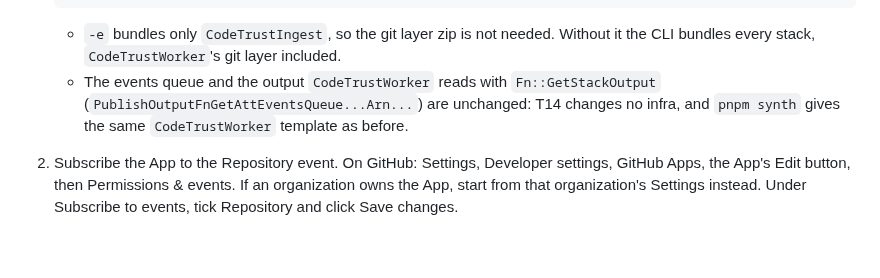
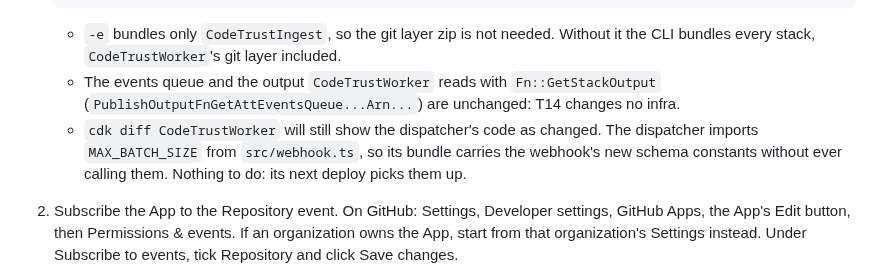
Before and after one commit to wahidbabar/code-trust, a Markdown page: apps/ingest/README.md, the part around the change. Drawn GitHub-style; blank space fills up the shorter version.

Commit message:
docs(ingest): the dispatcher bundle changes with the webhook's schemas
Co-Authored-By: Claude Opus 5.5 <noreply@anthropic.com>

````diff
--- a/apps/ingest/README.md
+++ b/apps/ingest/README.md
@@ -116,7 +116,8 @@ Once, after the repo removal events PR (T14) has merged. Run these on the Mac, f
    ```
 
    - `-e` bundles only `CodeTrustIngest`, so the git layer zip is not needed. Without it the CLI bundles every stack, `CodeTrustWorker`'s git layer included.
-   - The events queue and the output `CodeTrustWorker` reads with `Fn::GetStackOutput` (`PublishOutputFnGetAttEventsQueue...Arn...`) are unchanged: T14 changes no infra, and `pnpm synth` gives the same `CodeTrustWorker` template as before.
+   - The events queue and the output `CodeTrustWorker` reads with `Fn::GetStackOutput` (`PublishOutputFnGetAttEventsQueue...Arn...`) are unchanged: T14 changes no infra.
+   - `cdk diff CodeTrustWorker` will still show the dispatcher's code as changed. The dispatcher imports `MAX_BATCH_SIZE` from `src/webhook.ts`, so its bundle carries the webhook's new schema constants without ever calling them. Nothing to do: its next deploy picks them up.
 
 2. Subscribe the App to the Repository event. On GitHub: Settings, Developer settings, GitHub Apps, the App's Edit button, then Permissions & events. If an organization owns the App, start from that organization's Settings instead. Under Subscribe to events, tick Repository and click Save changes.
    - The Repository event needs only the Metadata permission, which the App already has, so installations have nothing new to accept.
````
